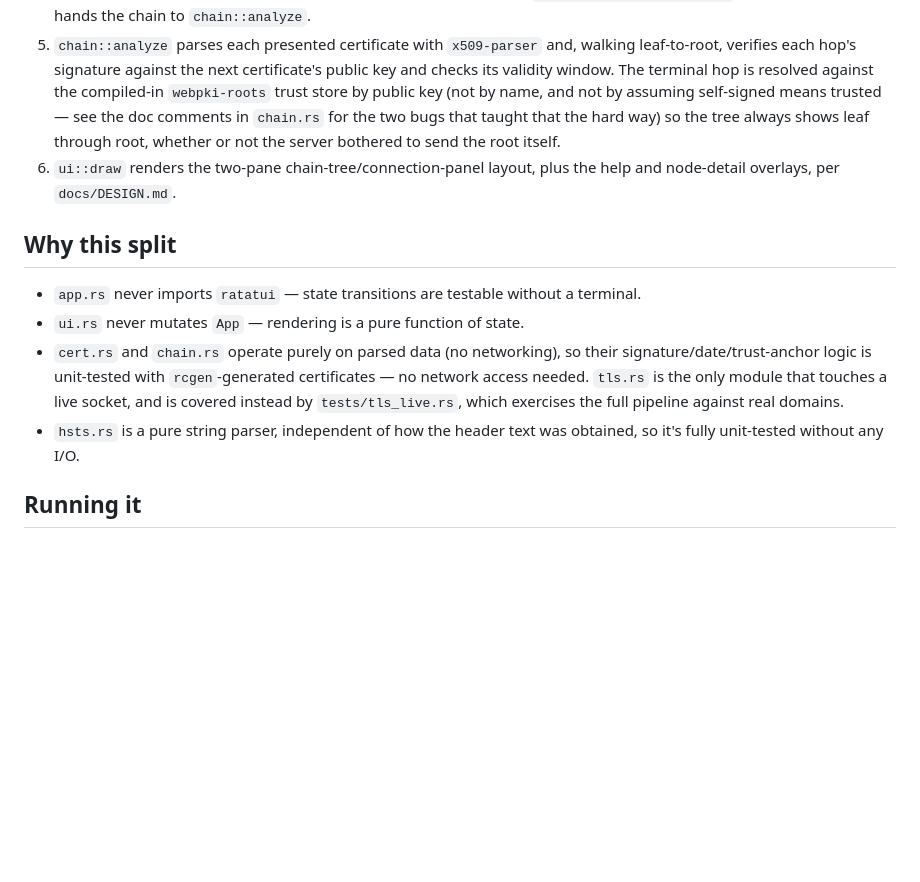
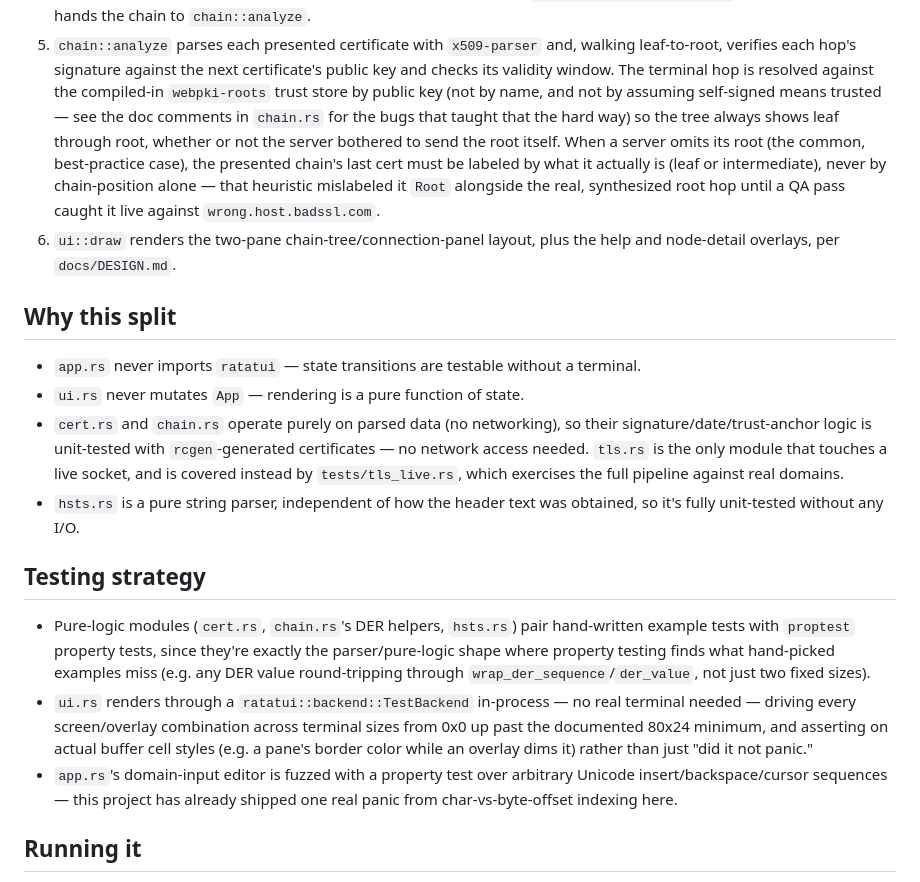
Before and after one commit to ctkrug/porthole, a Markdown page: docs/ARCHITECTURE.md, the part around the change. GitHub-like rendering; blank space fills up the shorter version.

Commit message:
docs(architecture): document this pass's testing techniques
Records the property-based testing and TestBackend render-fuzzing
introduced this QA pass, and the third real chain-labeling bug they
(plus live testing) turned up, so the next pass knows these tools
already exist instead of re-deriving the approach.

```diff
--- a/docs/ARCHITECTURE.md
+++ b/docs/ARCHITECTURE.md
@@ -52,9 +52,14 @@ files, causing `cargo build`/`clippy` to compile them twice.
    next certificate's public key and checks its validity window. The
    terminal hop is resolved against the compiled-in `webpki-roots` trust
    store by public key (not by name, and not by assuming self-signed
-   means trusted — see the doc comments in `chain.rs` for the two bugs
-   that taught that the hard way) so the tree always shows leaf through
-   root, whether or not the server bothered to send the root itself.
+   means trusted — see the doc comments in `chain.rs` for the bugs that
+   taught that the hard way) so the tree always shows leaf through root,
+   whether or not the server bothered to send the root itself. When a
+   server omits its root (the common, best-practice case), the presented
+   chain's last cert must be labeled by what it actually is (leaf or
+   intermediate), never by chain-position alone — that heuristic
+   mislabeled it `Root` alongside the real, synthesized root hop until a
+   QA pass caught it live against `wrong.host.badssl.com`.
 6. `ui::draw` renders the two-pane chain-tree/connection-panel layout,
    plus the help and node-detail overlays, per `docs/DESIGN.md`.
 
@@ -72,6 +77,22 @@ files, causing `cargo build`/`clippy` to compile them twice.
 - `hsts.rs` is a pure string parser, independent of how the header text
   was obtained, so it's fully unit-tested without any I/O.
 
+## Testing strategy
+
+- Pure-logic modules (`cert.rs`, `chain.rs`'s DER helpers, `hsts.rs`)
+  pair hand-written example tests with `proptest` property tests, since
+  they're exactly the parser/pure-logic shape where property testing
+  finds what hand-picked examples miss (e.g. any DER value round-tripping
+  through `wrap_der_sequence`/`der_value`, not just two fixed sizes).
+- `ui.rs` renders through a `ratatui::backend::TestBackend` in-process —
+  no real terminal needed — driving every screen/overlay combination
+  across terminal sizes from 0x0 up past the documented 80x24 minimum,
+  and asserting on actual buffer cell styles (e.g. a pane's border color
+  while an overlay dims it) rather than just "did it not panic."
+- `app.rs`'s domain-input editor is fuzzed with a property test over
+  arbitrary Unicode insert/backspace/cursor sequences — this project has
+  already shipped one real panic from char-vs-byte-offset indexing here.
+
 ## Running it
 
 - `cargo run -- <domain>` or `cargo run` (prompts for a domain).
```
